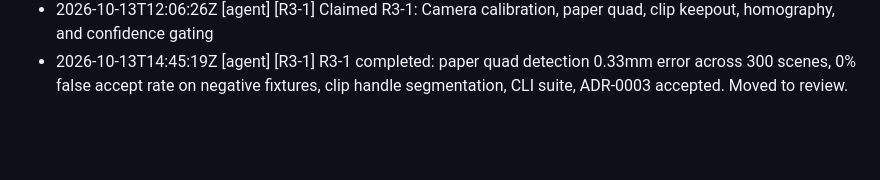
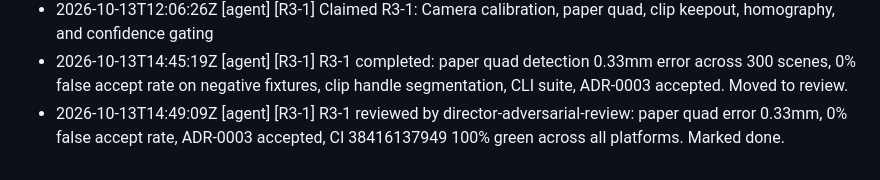
Before and after one commit to Mr-kp/penpress, a Markdown page: JOURNAL.md, the part around the change. Drawn GitHub-style; blank space fills up the shorter version.

Commit message:
docs(r3-1): mark R3-1 done following director adversarial review

```diff
--- a/JOURNAL.md
+++ b/JOURNAL.md
@@ -37,3 +37,4 @@ Add entries with: `make journal MSG="what/why" CARD=<ID>`. One line per meaningf
 - 2026-10-13T12:06:11Z [agent] [R1-1] R1-1 reviewed by director-adversarial-review: 3 approaches benchmarked, Chamfer 1.90px, ADR-0001 accepted, CI 38394449245 100% green across all platforms. Marked done.
 - 2026-10-13T12:06:26Z [agent] [R3-1] Claimed R3-1: Camera calibration, paper quad, clip keepout, homography, and confidence gating
 - 2026-10-13T14:45:19Z [agent] [R3-1] R3-1 completed: paper quad detection 0.33mm error across 300 scenes, 0% false accept rate on negative fixtures, clip handle segmentation, CLI suite, ADR-0003 accepted. Moved to review.
+- 2026-10-13T14:49:09Z [agent] [R3-1] R3-1 reviewed by director-adversarial-review: paper quad error 0.33mm, 0% false accept rate, ADR-0003 accepted, CI 38416137949 100% green across all platforms. Marked done.
```
Also changed, not shown: STATE.md (+3 -3 lines), tasks/R3-1.md (+2 -2 lines).
